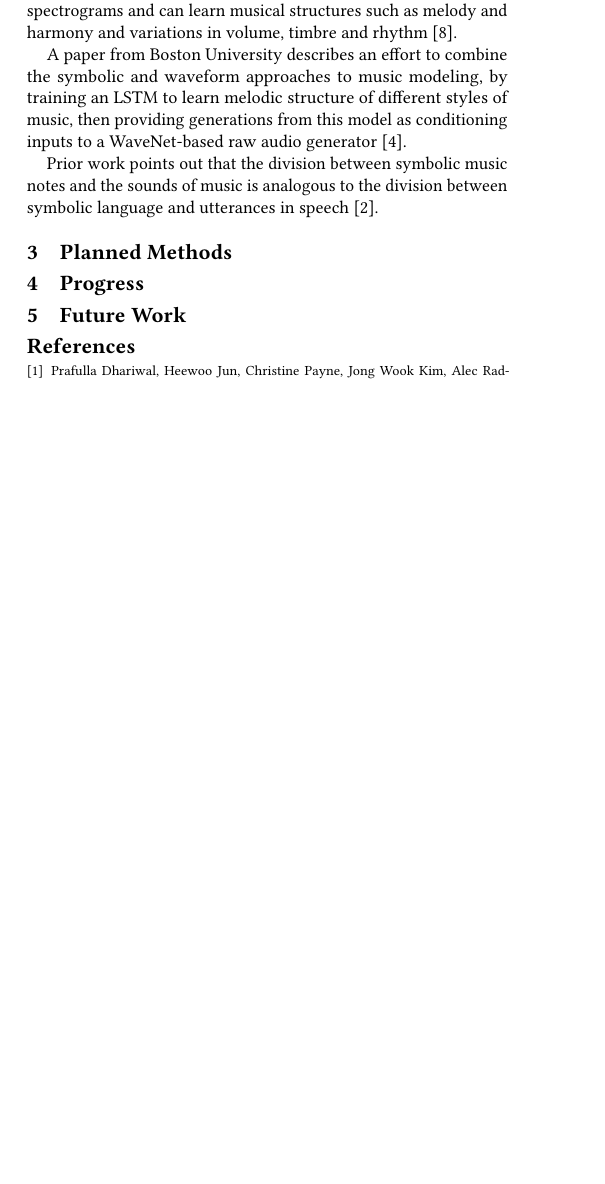
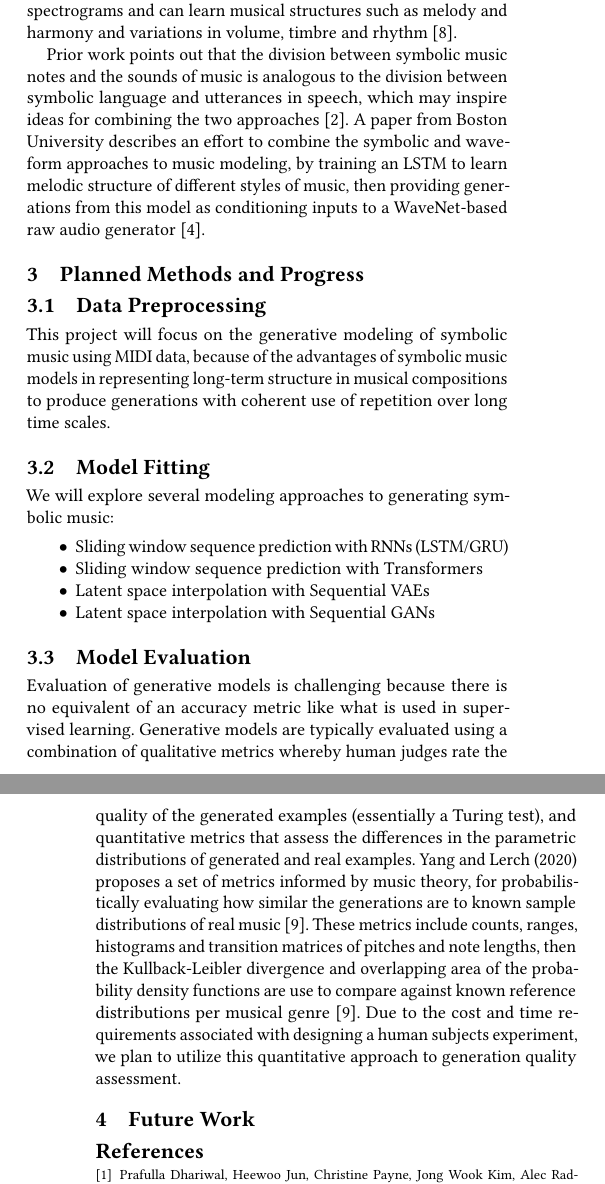
Before and after one commit to jackPhn/CSS586_Project, a LaTeX paper (papers/progress/alex/progress-alex.tex): part of one column of page 1 of 2 before the commit and two parts of the columns of pages 1 and 2 of 2 after it, the two joined at a grey line, cut so that both start at the same text, the shorter picture padded with empty space. Compiled offline with pdfLaTeX.

Commit message:
add some midi deps and paper work

```diff
--- a/papers/progress/alex/progress-alex.tex
+++ b/papers/progress/alex/progress-alex.tex
@@ -100,17 +100,52 @@ Fourier analysis. The recent MelNet model is trained on spectrograms and can
 learn musical structures such as melody and harmony and variations in volume,
 timbre and rhythm \cite{vasquez2019melnet}.
 
-A paper from Boston University describes an effort to combine the symbolic and
-waveform approaches to music modeling, by training an LSTM to learn melodic
-structure of different styles of music, then providing generations from this
-model as conditioning inputs to a WaveNet-based raw audio generator
-\cite{manzelli_conditioning_2018}.
+Prior work points out that the division between symbolic music notes and the
+sounds of music is analogous to the division between symbolic language and
+utterances in speech, which may inspire ideas for combining the two approaches
+\cite{hawthorne2019enabling}. A paper from Boston University describes an effort
+to combine the symbolic and waveform approaches to music modeling, by training
+an LSTM to learn melodic structure of different styles of music, then providing
+generations from this model as conditioning inputs to a WaveNet-based raw audio
+generator \cite{manzelli_conditioning_2018}.
 
-Prior work points out that the division between symbolic music notes and the sounds of music is analogous to the division between symbolic language and utterances in speech \cite{hawthorne2019enabling}.
+\section{Planned Methods and Progress}
 
-\section{Planned Methods}
+\subsection{Data Preprocessing}
 
-\section{Progress}
+This project will focus on the generative modeling of symbolic music using MIDI
+data, because of the advantages of symbolic music models in representing
+long-term structure in musical compositions to produce generations with coherent
+use of repetition over long time scales.
+
+\subsection{Model Fitting}
+
+We will explore several modeling approaches to generating symbolic music:
+
+\begin{itemize}
+  \item{Sliding window sequence prediction with RNNs (LSTM/GRU)}
+  \item{Sliding window sequence prediction with Transformers}
+  \item{Latent space interpolation with Sequential VAEs}
+  \item{Latent space interpolation with Sequential GANs}
+\end{itemize}
+
+\subsection{Model Evaluation}
+
+Evaluation of generative models is challenging because there is no equivalent of
+an accuracy metric like what is used in supervised learning. Generative models
+are typically evaluated using a combination of qualitative metrics whereby human
+judges rate the quality of the generated examples (essentially a Turing test),
+and quantitative metrics that assess the differences in the parametric
+distributions of generated and real examples. Yang and Lerch (2020) proposes a
+set of metrics informed by music theory, for probabilistically evaluating how
+similar the generations are to known sample distributions of real music
+\cite{yang_evaluation_2020}. These metrics include counts, ranges, histograms
+and transition matrices of pitches and note lengths, then the Kullback-Leibler
+divergence and overlapping area of the probability density functions are use to
+compare against known reference distributions per musical genre
+\cite{yang_evaluation_2020}. Due to the cost and time requirements associated
+with designing a human subjects experiment, we plan to utilize this quantitative
+approach to generation quality assessment.
 
 \section{Future Work}
 
```
Also changed, not shown: environment.yml (+3 -0 lines), papers/progress/alex/progress-alex.bib (+81 -53 lines), papers/progress/alex/Makefile, papers/progress/alex/progress-alex.pdf, papers/progress/alex/progress-alex.tex (8 more changed lines), 1 other file.
